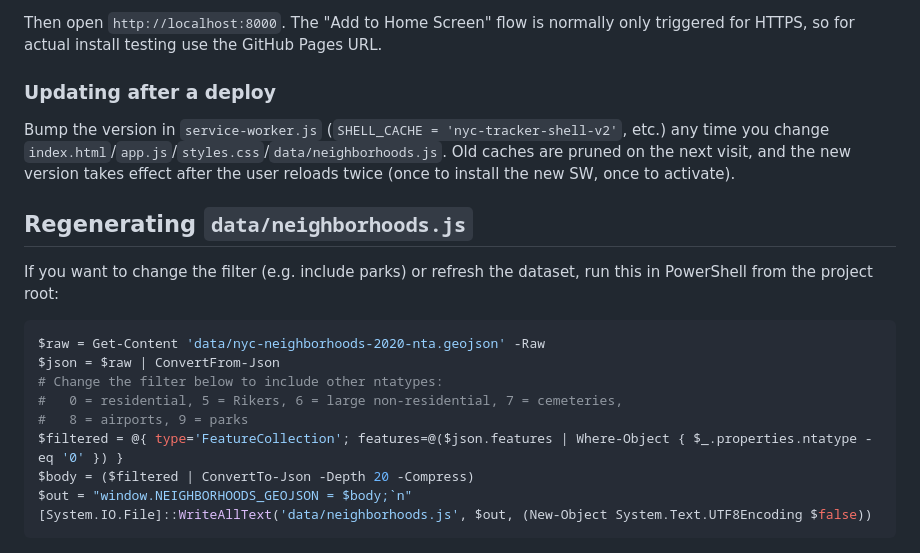
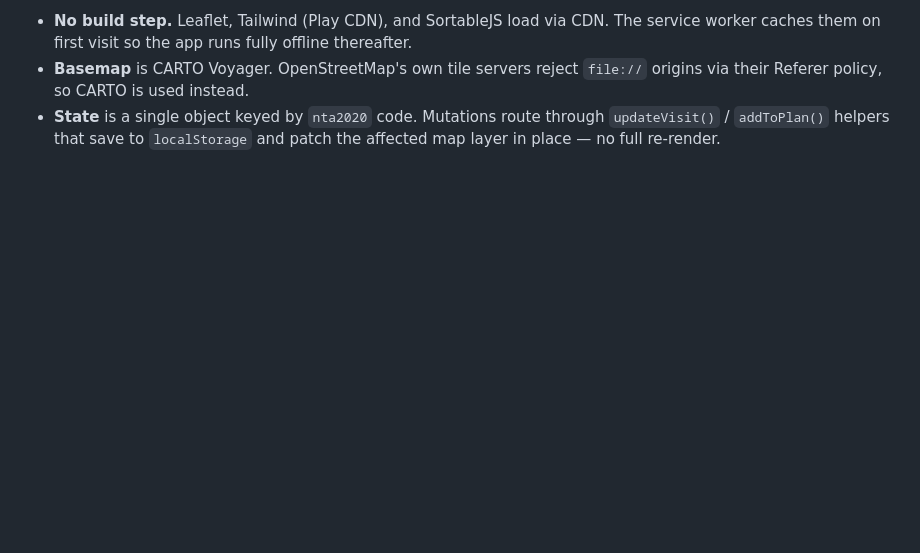
Before and after one commit to nils-wittemeier/nyc-map, a Markdown page: README.md, the part around one of its changes. GitHub-like rendering; blank space fills up the shorter version.

````diff
--- a/README.md
+++ b/README.md
@@ -110,21 +84,3 @@ python -m http.server 8000
-Then open `http://localhost:8000`. The "Add to Home Screen" flow is normally only triggered for HTTPS, so for actual install testing use the GitHub Pages URL.
-
-### Updating after a deploy
-
-Bump the version in `service-worker.js` (`SHELL_CACHE = 'nyc-tracker-shell-v2'`, etc.) any time you change `index.html`/`app.js`/`styles.css`/`data/neighborhoods.js`. Old caches are pruned on the next visit, and the new version takes effect after the user reloads twice (once to install the new SW, once to activate).
-
-## Regenerating `data/neighborhoods.js`
-
-If you want to change the filter (e.g. include parks) or refresh the dataset, run this in PowerShell from the project root:
-
-```powershell
-$raw = Get-Content 'data/nyc-neighborhoods-2020-nta.geojson' -Raw
-$json = $raw | ConvertFrom-Json
-# Change the filter below to include other ntatypes:
-#   0 = residential, 5 = Rikers, 6 = large non-residential, 7 = cemeteries,
-#   8 = airports, 9 = parks
-$filtered = @{ type='FeatureCollection'; features=@($json.features | Where-Object { $_.properties.ntatype -eq '0' }) }
-$body = ($filtered | ConvertTo-Json -Depth 20 -Compress)
-$out = "window.NEIGHBORHOODS_GEOJSON = $body;`n"
-[System.IO.File]::WriteAllText('data/neighborhoods.js', $out, (New-Object System.Text.UTF8Encoding $false))
-```
+- **No build step.** Leaflet, Tailwind (Play CDN), and SortableJS load via CDN. The service worker caches them on first visit so the app runs fully offline thereafter.
+- **Basemap** is CARTO Voyager. OpenStreetMap's own tile servers reject `file://` origins via their Referer policy, so CARTO is used instead.
+- **State** is a single object keyed by `nta2020` code. Mutations route through `updateVisit()` / `addToPlan()` helpers that save to `localStorage` and patch the affected map layer in place — no full re-render.
````
Also changed, not shown: other parts of README.md (+66 -92 lines).
